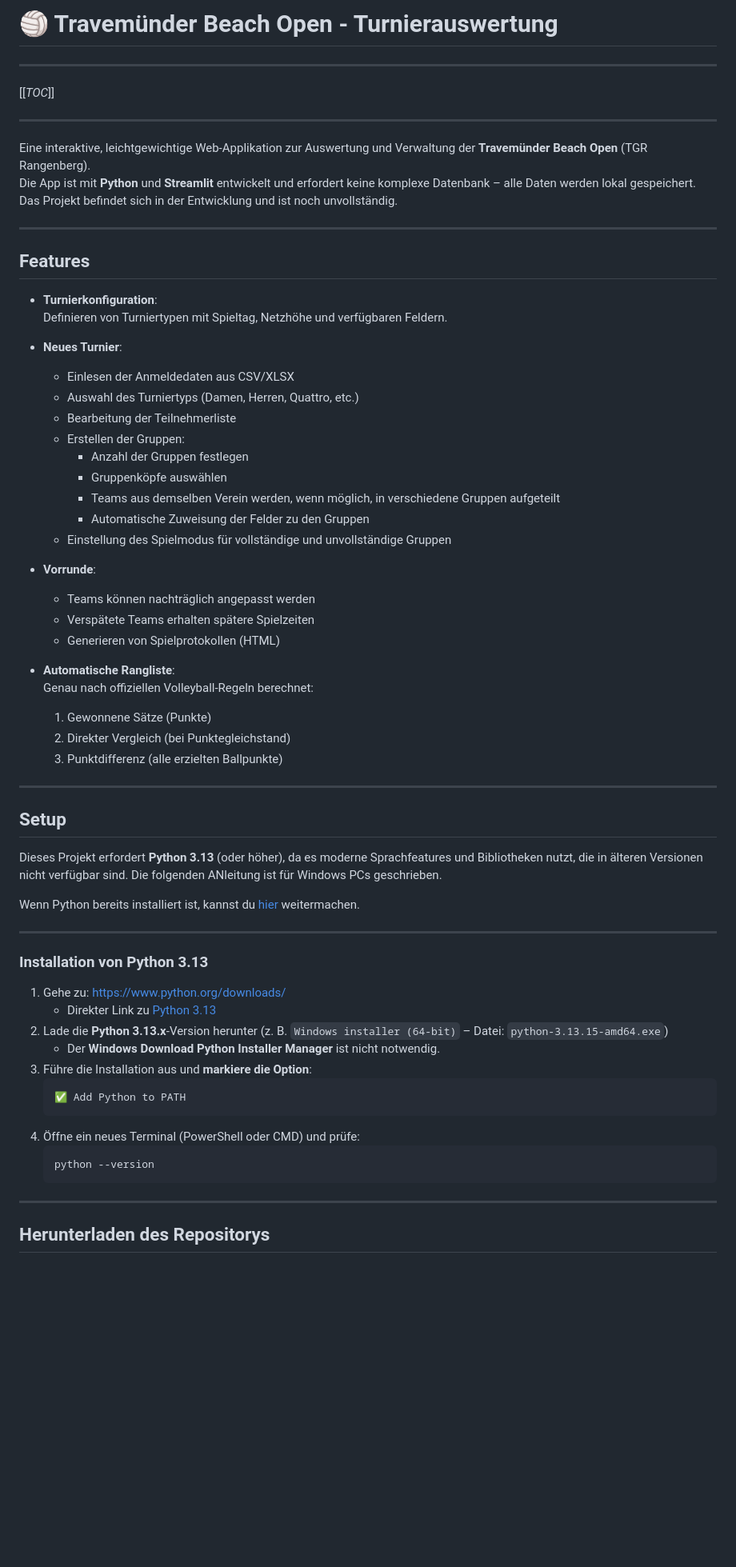
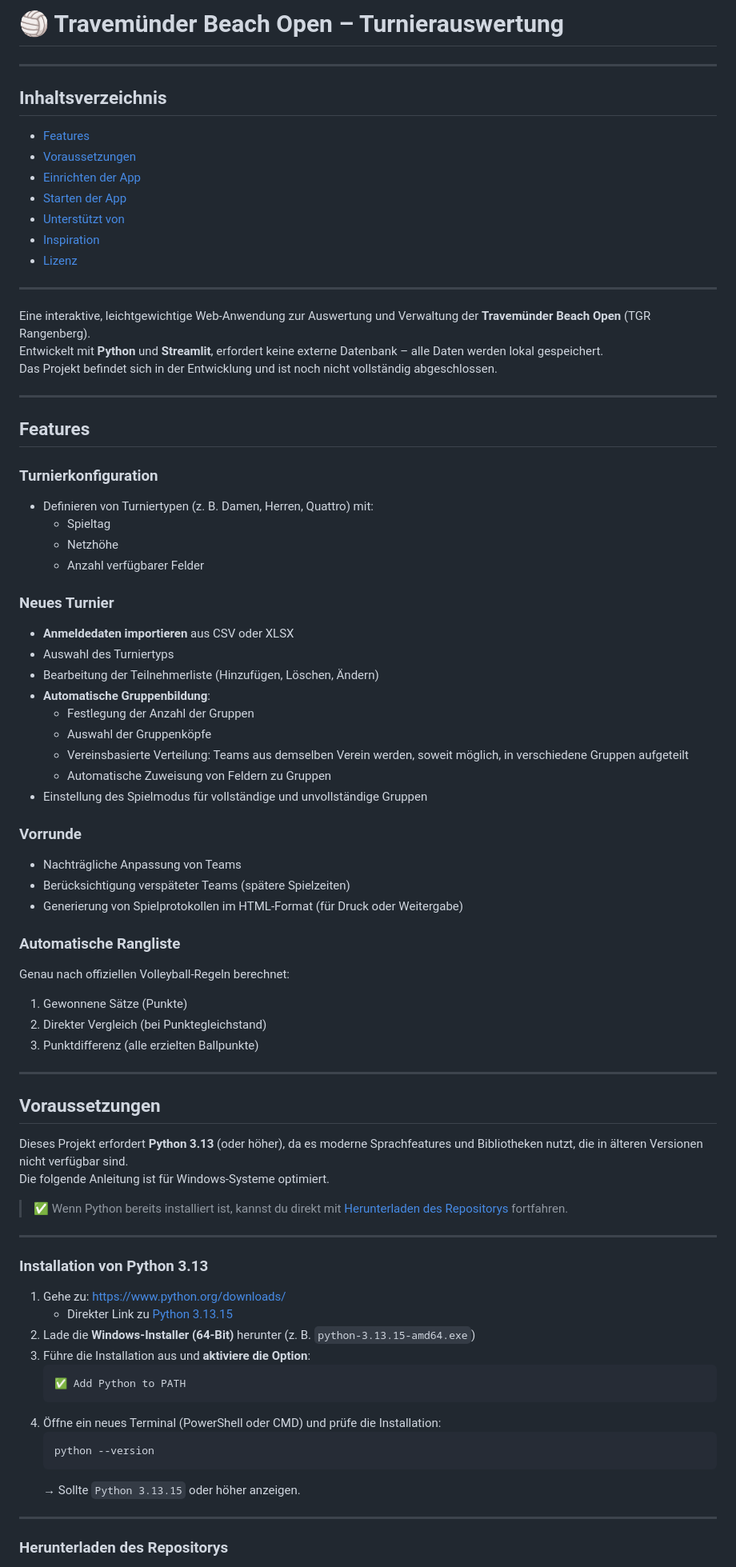
Before and after one commit to johannhein/tbo, a Markdown page: README.md, the part around one of its changes. Shown at 80% size. Rendered like a GitHub page; blank space fills up the shorter version.

````diff
--- a/README.md
+++ b/README.md
@@ -1,70 +1,82 @@
-# 🏐 Travemünder Beach Open - Turnierauswertung
+# 🏐 Travemünder Beach Open – Turnierauswertung
 
 ---
 
-[[_TOC_]]
+## Inhaltsverzeichnis
+
+- [Features](#features)
+- [Voraussetzungen](#voraussetzungen)
+- [Einrichten der App](#einrichten-der-app)
+- [Starten der App](#starten-der-app)
+- [Unterstützt von](#unterstützt-von)
+- [Inspiration](#inspiration)
+- [Lizenz](#lizenz)
 
 ---
 
-Eine interaktive, leichtgewichtige Web-Applikation zur Auswertung und Verwaltung der **Travemünder Beach Open** (TGR Rangenberg).
-Die App ist mit **Python** und **Streamlit** entwickelt und erfordert keine komplexe Datenbank – alle Daten werden lokal gespeichert.
-Das Projekt befindet sich in der Entwicklung und ist noch unvollständig.
+Eine interaktive, leichtgewichtige Web-Anwendung zur Auswertung und Verwaltung der **Travemünder Beach Open** (TGR Rangenberg).
+Entwickelt mit **Python** und **Streamlit**, erfordert keine externe Datenbank – alle Daten werden lokal gespeichert.
+Das Projekt befindet sich in der Entwicklung und ist noch nicht vollständig abgeschlossen.
 
 ---
 
 ## Features
 
-- **Turnierkonfiguration**:
-  Definieren von Turniertypen mit Spieltag, Netzhöhe und verfügbaren Feldern.
+### Turnierkonfiguration
+- Definieren von Turniertypen (z. B. Damen, Herren, Quattro) mit:
+  - Spieltag
+  - Netzhöhe
+  - Anzahl verfügbarer Felder
 
-- **Neues Turnier**:
-  - Einlesen der Anmeldedaten aus CSV/XLSX
-  - Auswahl des Turniertyps (Damen, Herren, Quattro, etc.)
-  - Bearbeitung der Teilnehmerliste
-  - Erstellen der Gruppen:
-    - Anzahl der Gruppen festlegen
-    - Gruppenköpfe auswählen
-    - Teams aus demselben Verein werden, wenn möglich, in verschiedene Gruppen aufgeteilt
-    - Automatische Zuweisung der Felder zu den Gruppen
-  - Einstellung des Spielmodus für vollständige und unvollständige Gruppen
+### Neues Turnier
+- **Anmeldedaten importieren** aus CSV oder XLSX
+- Auswahl des Turniertyps
+- Bearbeitung der Teilnehmerliste (Hinzufügen, Löschen, Ändern)
+- **Automatische Gruppenbildung**:
+  - Festlegung der Anzahl der Gruppen
+  - Auswahl der Gruppenköpfe
+  - Vereinsbasierte Verteilung: Teams aus demselben Verein werden, soweit möglich, in verschiedene Gruppen aufgeteilt
+  - Automatische Zuweisung von Feldern zu Gruppen
+- Einstellung des Spielmodus für vollständige und unvollständige Gruppen
 
-- **Vorrunde**:
-  - Teams können nachträglich angepasst werden
-  - Verspätete Teams erhalten spätere Spielzeiten
-  - Generieren von Spielprotokollen (HTML)
+### Vorrunde
+- Nachträgliche Anpassung von Teams
+- Berücksichtigung verspäteter Teams (spätere Spielzeiten)
+- Generierung von Spielprotokollen im HTML-Format (für Druck oder Weitergabe)
 
-- **Automatische Rangliste**:
-  Genau nach offiziellen Volleyball-Regeln berechnet:
-  1. Gewonnene Sätze (Punkte)
-  2. Direkter Vergleich (bei Punktegleichstand)
-  3. Punktdifferenz (alle erzielten Ballpunkte)
+### Automatische Rangliste
+Genau nach offiziellen Volleyball-Regeln berechnet:
+1. Gewonnene Sätze (Punkte)
+2. Direkter Vergleich (bei Punktegleichstand)
+3. Punktdifferenz (alle erzielten Ballpunkte)
 
 ---
 
-## Setup
+## Voraussetzungen
 
-Dieses Projekt erfordert **Python 3.13** (oder höher), da es moderne Sprachfeatures und Bibliotheken nutzt, die in älteren Versionen nicht verfügbar sind. Die folgenden ANleitung ist für Windows PCs geschrieben.
+Dieses Projekt erfordert **Python 3.13** (oder höher), da es moderne Sprachfeatures und Bibliotheken nutzt, die in älteren Versionen nicht verfügbar sind.
+Die folgende Anleitung ist für Windows-Systeme optimiert.
 
-Wenn Python bereits installiert ist, kannst du [hier](#herunterladen-des-repositorys) weitermachen.
+> ✅ Wenn Python bereits installiert ist, kannst du direkt mit [Herunterladen des Repositorys](#herunterladen-des-repositorys) fortfahren.
 
 ---
 
-###  **Installation von Python 3.13**
+### Installation von Python 3.13
 
 1. Gehe zu: [https://www.python.org/downloads/](https://www.python.org/downloads/)
-    - Direkter Link zu [Python 3.13](https://www.python.org/downloads/release/python-31315/)
-2. Lade die **Python 3.13.x**-Version herunter (z. B. `Windows installer (64-bit)` – Datei: `python-3.13.15-amd64.exe`)
-    - Der **Windows Download Python Installer Manager** ist nicht notwendig.
-3. Führe die Installation aus und **markiere die Option**:
+   - Direkter Link zu [Python 3.13.15](https://www.python.org/downloads/release/python-31315/)
+2. Lade die **Windows-Installer (64-Bit)** herunter (z. B. `python-3.13.15-amd64.exe`)
+3. Führe die Installation aus und **aktiviere die Option**:
    ```
    ✅ Add Python to PATH
    ```
-4. Öffne ein neues Terminal (PowerShell oder CMD) und prüfe:
+4. Öffne ein neues Terminal (PowerShell oder CMD) und prüfe die Installation:
    ```bash
    python --version
    ```
+   → Sollte `Python 3.13.15` oder höher anzeigen.
 
 ---
 
-## Herunterladen des Repositorys
+### Herunterladen des Repositorys
 
````
Also changed, not shown: other parts of README.md (+62 -61 lines).
